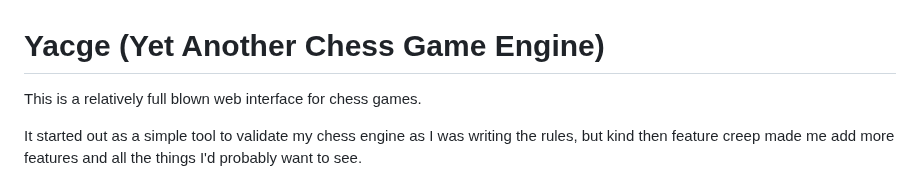
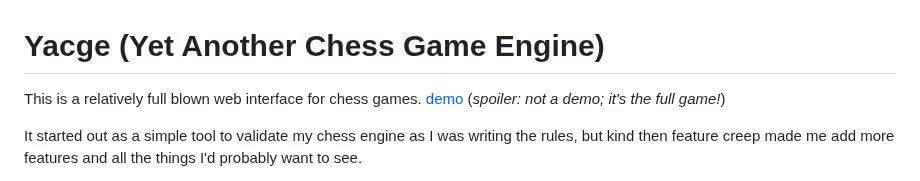
Before and after one commit to pvdz/yacge, a Markdown page: README.md, the part around the change. GitHub-like rendering.

Commit message:
get above the fold you

```diff
--- a/README.md
+++ b/README.md
@@ -1,6 +1,6 @@
 # Yacge (Yet Another Chess Game Engine)
 
-This is a relatively full blown web interface for chess games.
+This is a relatively full blown web interface for chess games. [demo](https://pvdz.github.io/yacge/) (_spoiler: not a demo; it's the full game!_)
 
 It started out as a simple tool to validate my chess engine as I was writing the rules, but kind then feature creep made me add more features and all the things I'd probably want to see.
 
```
